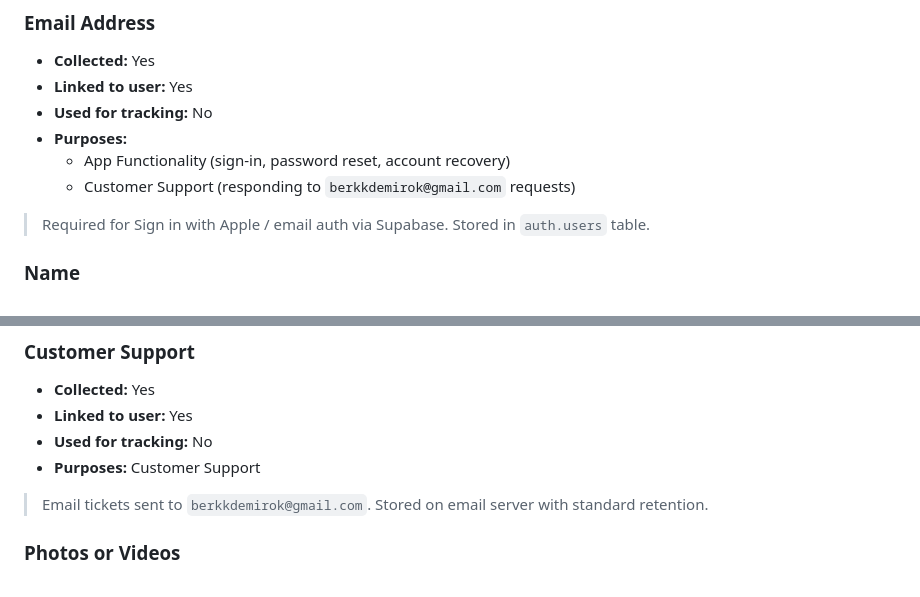
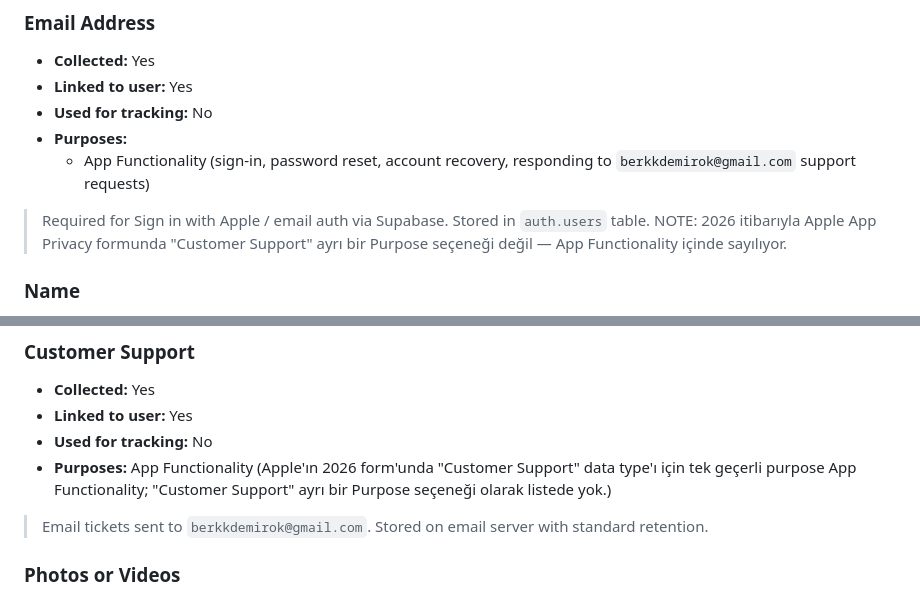
Before and after one commit to berkdemirokk/lafla, a Markdown page: docs/APP_STORE_PRIVACY_NUTRITION.md, 2 parts joined by grey strips. Rendered like a GitHub page.

Commit message:
docs: privacy nutrition — "Customer Support" purpose Apple 2026 form'da yok
2026-05-26 ASC review'da fark edildi: Apple App Privacy formunun
güncel 6 Purpose listesinde (Third-Party Advertising, Developer's
Advertising or Marketing, Analytics, Product Personalization,
App Functionality, Other Purposes) "Customer Support" ayrı bir
purpose değil — App Functionality'nin tanımı içinde sayılıyor.

İlgili iki blok güncellendi (Email Address purpose'u, Customer
Support data type purpose'u). Submission'ı etkilemiyor — canlı
ASC declaration'ı zaten App Functionality ile doğru publish edildi.

Co-Authored-By: Claude Opus 4.7 <noreply@anthropic.com>

```diff
--- a/docs/APP_STORE_PRIVACY_NUTRITION.md
+++ b/docs/APP_STORE_PRIVACY_NUTRITION.md
@@ -23,10 +23,9 @@
 - **Linked to user:** Yes
 - **Used for tracking:** No
 - **Purposes:**
-  - App Functionality (sign-in, password reset, account recovery)
-  - Customer Support (responding to `berkkdemirok@gmail.com` requests)
+  - App Functionality (sign-in, password reset, account recovery, responding to `berkkdemirok@gmail.com` support requests)
 
-> Required for Sign in with Apple / email auth via Supabase. Stored in `auth.users` table.
+> Required for Sign in with Apple / email auth via Supabase. Stored in `auth.users` table. NOTE: 2026 itibarıyla Apple App Privacy formunda "Customer Support" ayrı bir Purpose seçeneği değil — App Functionality içinde sayılıyor.
 
 ### Name
 
@@ -102,7 +101,7 @@
 - **Collected:** Yes
 - **Linked to user:** Yes
 - **Used for tracking:** No
-- **Purposes:** Customer Support
+- **Purposes:** App Functionality (Apple'ın 2026 form'unda "Customer Support" data type'ı için tek geçerli purpose App Functionality; "Customer Support" ayrı bir Purpose seçeneği olarak listede yok.)
 
 > Email tickets sent to `berkkdemirok@gmail.com`. Stored on email server with standard retention.
 
```
